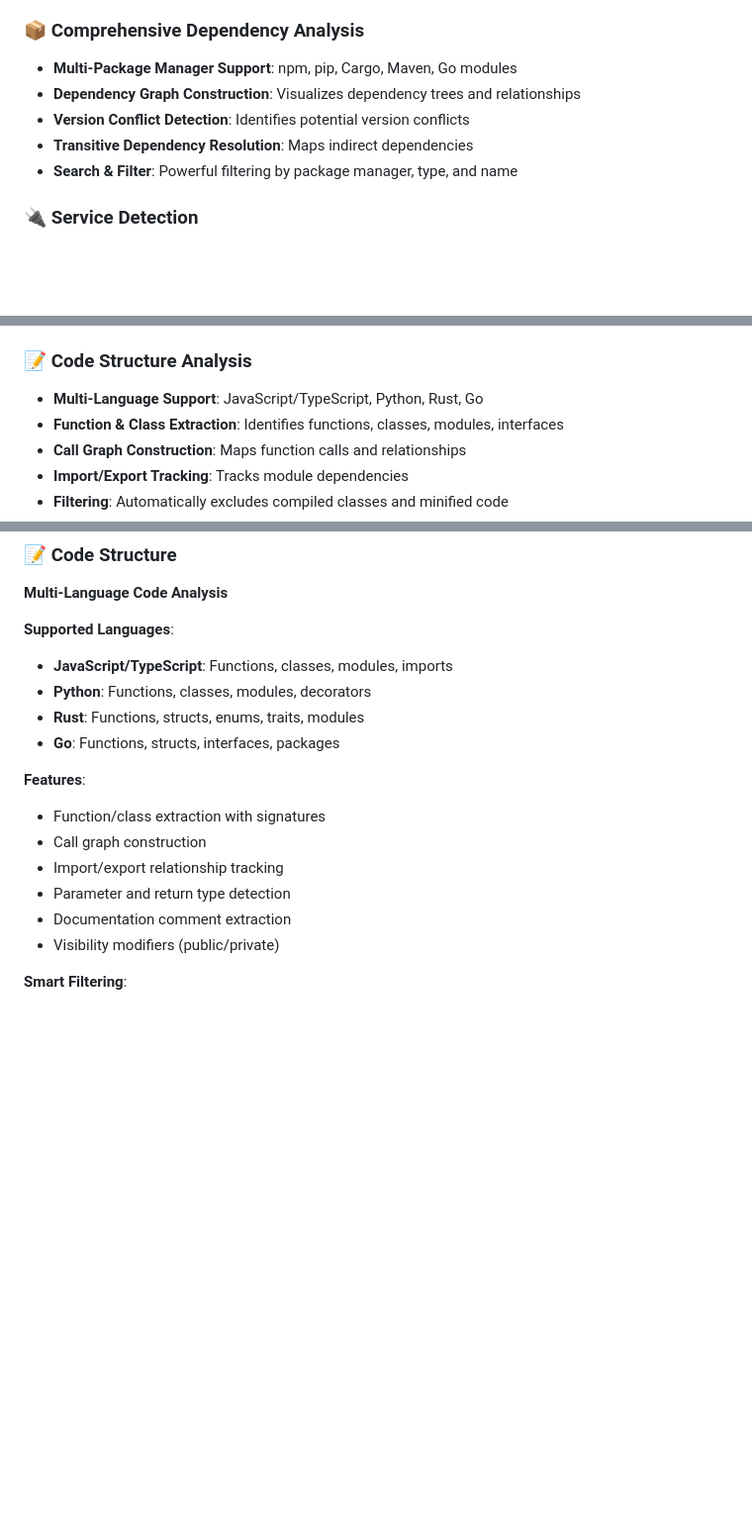
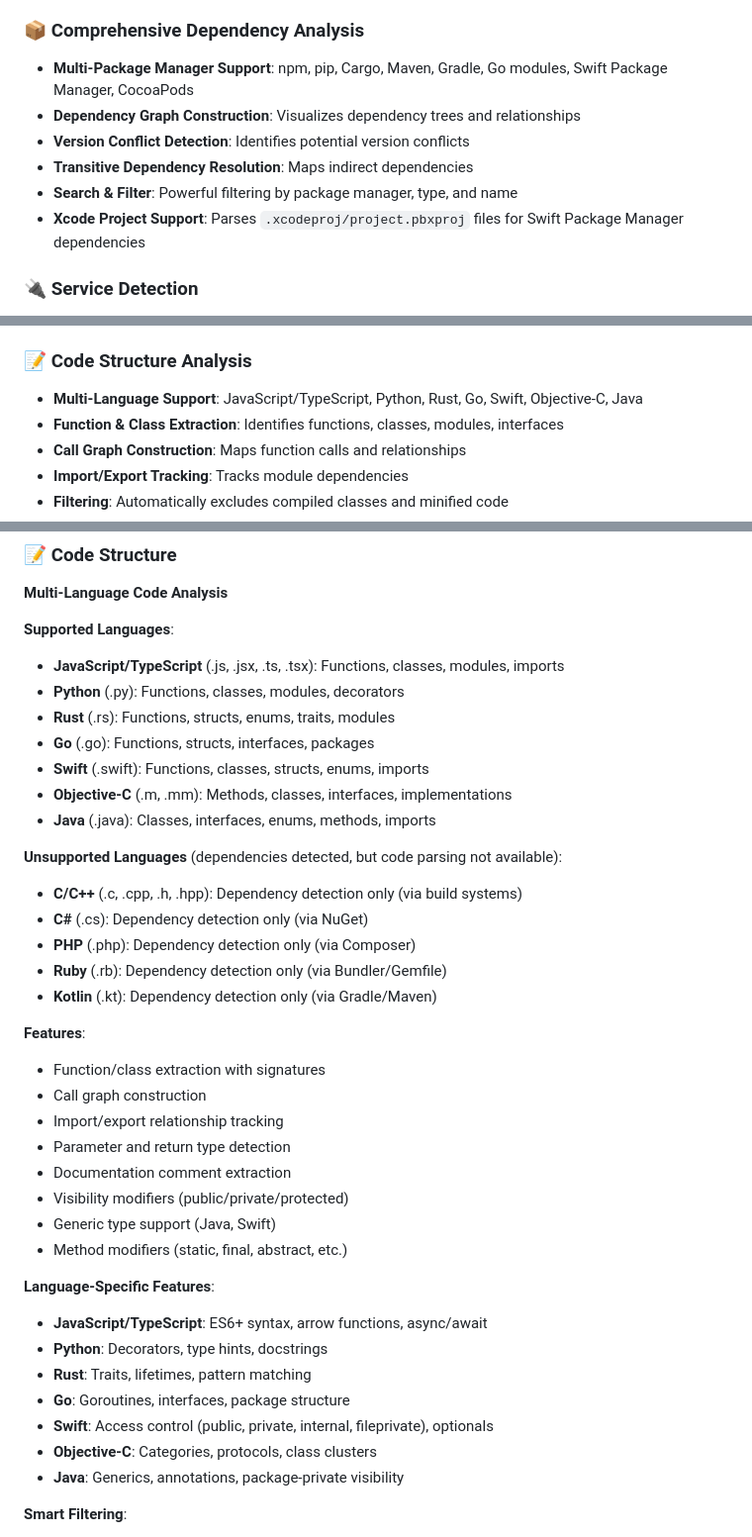
Before and after one commit to mimelator/wavelength-arch-decoder, a Markdown page: README.md, 3 parts joined by grey strips. Shown: that part at 99% size. Drawn GitHub-style; blank space fills up the shorter version.

```diff
--- a/README.md
+++ b/README.md
@@ -38,11 +38,12 @@ Perfect for **onboarding new developers**, **understanding legacy codebases**, *
 - **No Hard-Coding Required**: Uses pattern matching, word boundaries, and code analysis
 
 ### 📦 **Comprehensive Dependency Analysis**
-- **Multi-Package Manager Support**: npm, pip, Cargo, Maven, Go modules
+- **Multi-Package Manager Support**: npm, pip, Cargo, Maven, Gradle, Go modules, Swift Package Manager, CocoaPods
 - **Dependency Graph Construction**: Visualizes dependency trees and relationships
 - **Version Conflict Detection**: Identifies potential version conflicts
 - **Transitive Dependency Resolution**: Maps indirect dependencies
 - **Search & Filter**: Powerful filtering by package manager, type, and name
+- **Xcode Project Support**: Parses `.xcodeproj/project.pbxproj` files for Swift Package Manager dependencies
 
 ### 🔌 **Service Detection**
 - **Cloud Providers**: AWS (S3, Lambda, DynamoDB, etc.), Vercel, Netlify
@@ -73,7 +74,7 @@ Perfect for **onboarding new developers**, **understanding legacy codebases**, *
 - **Environment Templates**: Detects `.env.example` and security configuration files
 
 ### 📝 **Code Structure Analysis**
-- **Multi-Language Support**: JavaScript/TypeScript, Python, Rust, Go
+- **Multi-Language Support**: JavaScript/TypeScript, Python, Rust, Go, Swift, Objective-C, Java
 - **Function & Class Extraction**: Identifies functions, classes, modules, interfaces
 - **Call Graph Construction**: Maps function calls and relationships
 - **Import/Export Tracking**: Tracks module dependencies
@@ -351,10 +397,20 @@ Service: Firebase SDK
 **Multi-Language Code Analysis**
 
 **Supported Languages**:
-- **JavaScript/TypeScript**: Functions, classes, modules, imports
-- **Python**: Functions, classes, modules, decorators
-- **Rust**: Functions, structs, enums, traits, modules
-- **Go**: Functions, structs, interfaces, packages
+- **JavaScript/TypeScript** (.js, .jsx, .ts, .tsx): Functions, classes, modules, imports
+- **Python** (.py): Functions, classes, modules, decorators
+- **Rust** (.rs): Functions, structs, enums, traits, modules
+- **Go** (.go): Functions, structs, interfaces, packages
+- **Swift** (.swift): Functions, classes, structs, enums, imports
+- **Objective-C** (.m, .mm): Methods, classes, interfaces, implementations
+- **Java** (.java): Classes, interfaces, enums, methods, imports
+
+**Unsupported Languages** (dependencies detected, but code parsing not available):
+- **C/C++** (.c, .cpp, .h, .hpp): Dependency detection only (via build systems)
+- **C#** (.cs): Dependency detection only (via NuGet)
+- **PHP** (.php): Dependency detection only (via Composer)
+- **Ruby** (.rb): Dependency detection only (via Bundler/Gemfile)
+- **Kotlin** (.kt): Dependency detection only (via Gradle/Maven)
 
 **Features**:
 - Function/class extraction with signatures
@@ -362,7 +418,18 @@ Service: Firebase SDK
 - Import/export relationship tracking
 - Parameter and return type detection
 - Documentation comment extraction
-- Visibility modifiers (public/private)
+- Visibility modifiers (public/private/protected)
+- Generic type support (Java, Swift)
+- Method modifiers (static, final, abstract, etc.)
+
+**Language-Specific Features**:
+- **JavaScript/TypeScript**: ES6+ syntax, arrow functions, async/await
+- **Python**: Decorators, type hints, docstrings
+- **Rust**: Traits, lifetimes, pattern matching
+- **Go**: Goroutines, interfaces, package structure
+- **Swift**: Access control (public, private, internal, fileprivate), optionals
+- **Objective-C**: Categories, protocols, class clusters
+- **Java**: Generics, annotations, package-private visibility
 
 **Smart Filtering**:
 - Excludes compiled classes
```
Also changed, not shown: other parts of README.md (+46 -1 lines).
